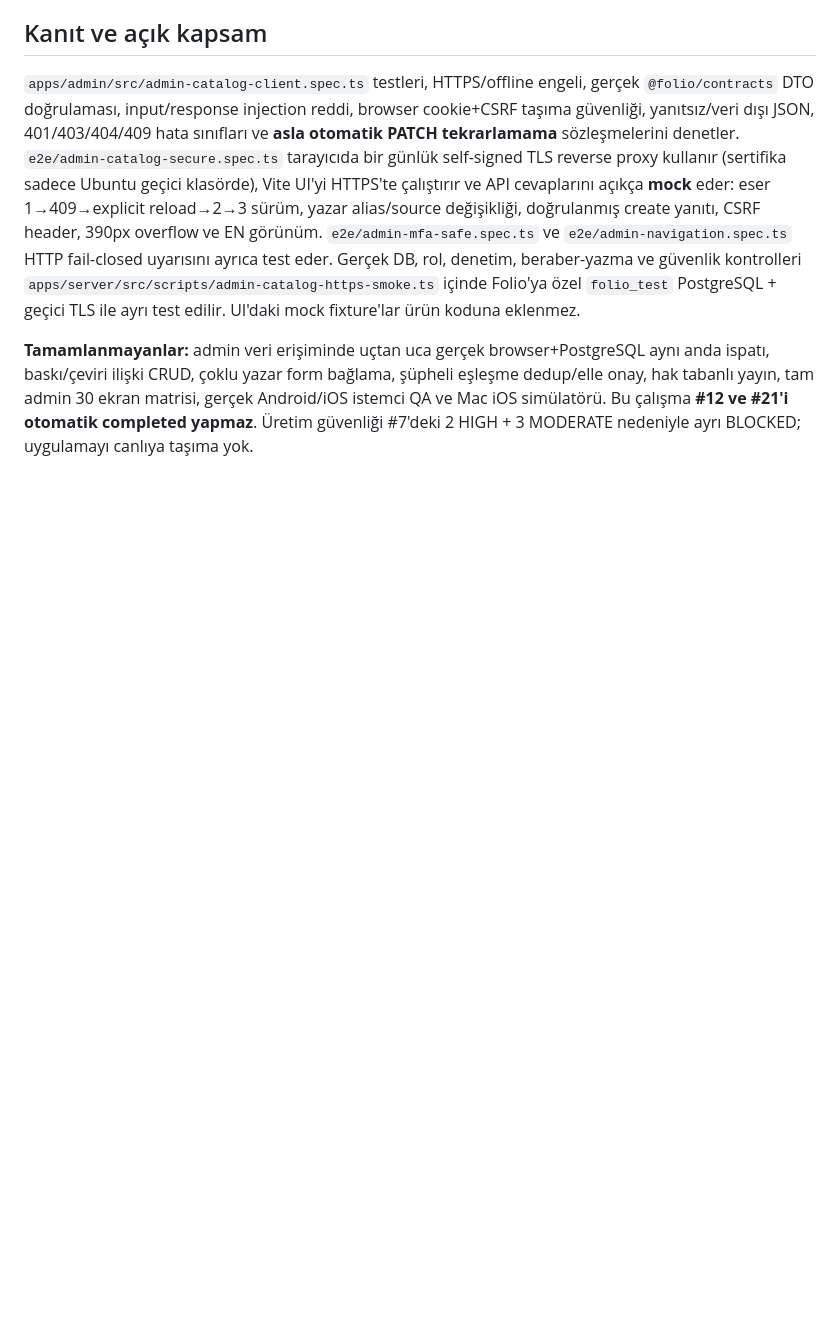
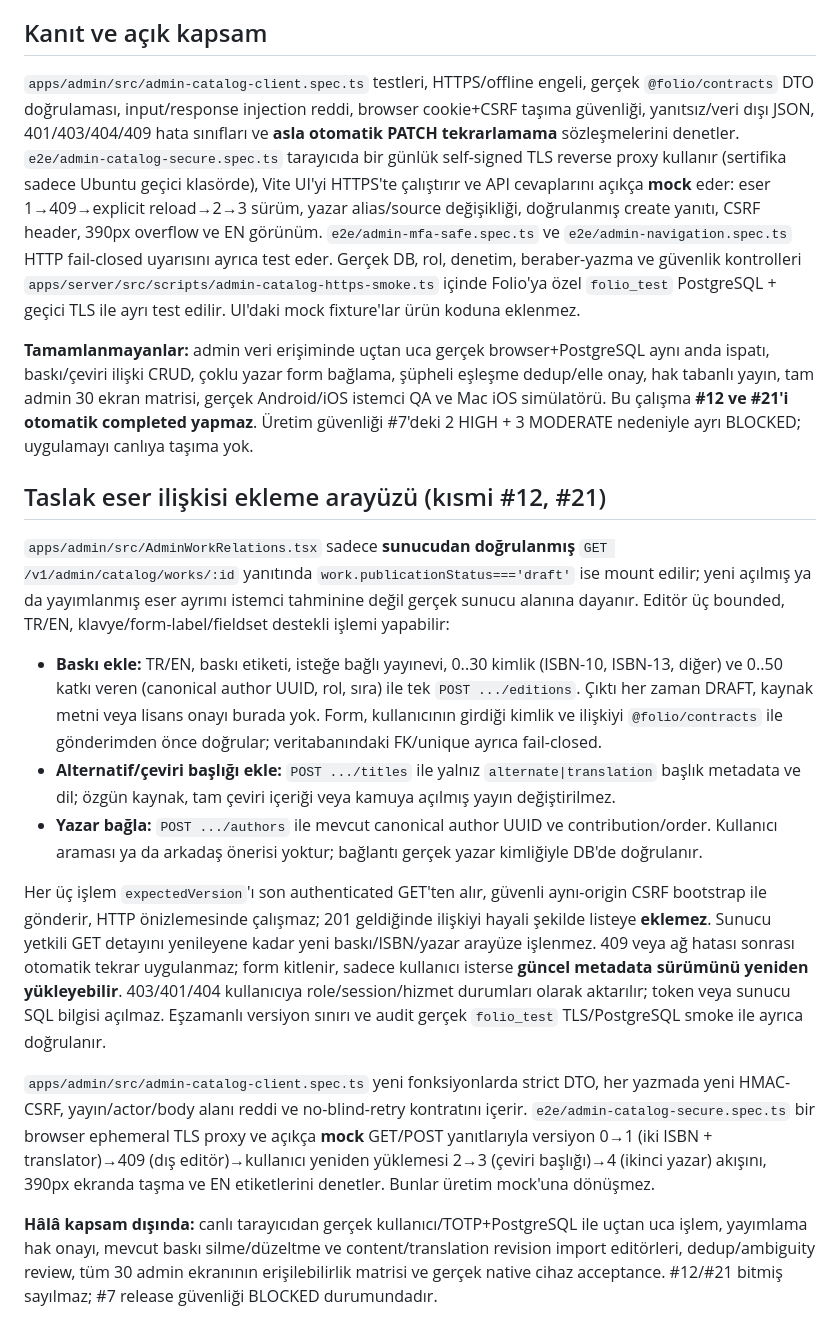
Before and after one commit to VOX-Medya/folio, a Markdown page: docs/15-ADMIN-CATALOG-BROWSER.md, the part around the change. GitHub-like rendering; blank space fills up the shorter version.

Commit message:
docs(#12,#21): bounded edition/ISBN/translator/title/coauthor Web forms, CSRF and explicit stale reload

```diff
--- a/docs/15-ADMIN-CATALOG-BROWSER.md
+++ b/docs/15-ADMIN-CATALOG-BROWSER.md
@@ -21,3 +21,17 @@ Sunucuda hem `FOLIO_ADMIN_CATALOG_HTTP_MODE=direct-tls-only` hem `FOLIO_ADMIN_CA
 `apps/admin/src/admin-catalog-client.spec.ts` testleri, HTTPS/offline engeli, gerçek `@folio/contracts` DTO doğrulaması, input/response injection reddi, browser cookie+CSRF taşıma güvenliği, yanıtsız/veri dışı JSON, 401/403/404/409 hata sınıfları ve **asla otomatik PATCH tekrarlamama** sözleşmelerini denetler. `e2e/admin-catalog-secure.spec.ts` tarayıcıda bir günlük self-signed TLS reverse proxy kullanır (sertifika sadece Ubuntu geçici klasörde), Vite UI'yi HTTPS'te çalıştırır ve API cevaplarını açıkça **mock** eder: eser 1→409→explicit reload→2→3 sürüm, yazar alias/source değişikliği, doğrulanmış create yanıtı, CSRF header, 390px overflow ve EN görünüm. `e2e/admin-mfa-safe.spec.ts` ve `e2e/admin-navigation.spec.ts` HTTP fail-closed uyarısını ayrıca test eder. Gerçek DB, rol, denetim, beraber-yazma ve güvenlik kontrolleri `apps/server/src/scripts/admin-catalog-https-smoke.ts` içinde Folio'ya özel `folio_test` PostgreSQL + geçici TLS ile ayrı test edilir. UI'daki mock fixture'lar ürün koduna eklenmez.
 
 **Tamamlanmayanlar:** admin veri erişiminde uçtan uca gerçek browser+PostgreSQL aynı anda ispatı, baskı/çeviri ilişki CRUD, çoklu yazar form bağlama, şüpheli eşleşme dedup/elle onay, hak tabanlı yayın, tam admin 30 ekran matrisi, gerçek Android/iOS istemci QA ve Mac iOS simülatörü. Bu çalışma **#12 ve #21'i otomatik completed yapmaz**. Üretim güvenliği #7'deki 2 HIGH + 3 MODERATE nedeniyle ayrı BLOCKED; uygulamayı canlıya taşıma yok.
+
+## Taslak eser ilişkisi ekleme arayüzü (kısmi #12, #21)
+
+`apps/admin/src/AdminWorkRelations.tsx` sadece **sunucudan doğrulanmış** `GET /v1/admin/catalog/works/:id` yanıtında `work.publicationStatus==='draft'` ise mount edilir; yeni açılmış ya da yayımlanmış eser ayrımı istemci tahminine değil gerçek sunucu alanına dayanır. Editör üç bounded, TR/EN, klavye/form-label/fieldset destekli işlemi yapabilir:
+
+- **Baskı ekle:** TR/EN, baskı etiketi, isteğe bağlı yayınevi, 0..30 kimlik (ISBN-10, ISBN-13, diğer) ve 0..50 katkı veren (canonical author UUID, rol, sıra) ile tek `POST .../editions`. Çıktı her zaman DRAFT, kaynak metni veya lisans onayı burada yok. Form, kullanıcının girdiği kimlik ve ilişkiyi `@folio/contracts` ile gönderimden önce doğrular; veritabanındaki FK/unique ayrıca fail-closed.
+- **Alternatif/çeviri başlığı ekle:** `POST .../titles` ile yalnız `alternate|translation` başlık metadata ve dil; özgün kaynak, tam çeviri içeriği veya kamuya açılmış yayın değiştirilmez.
+- **Yazar bağla:** `POST .../authors` ile mevcut canonical author UUID ve contribution/order. Kullanıcı araması ya da arkadaş önerisi yoktur; bağlantı gerçek yazar kimliğiyle DB'de doğrulanır.
+
+Her üç işlem `expectedVersion`'ı son authenticated GET'ten alır, güvenli aynı-origin CSRF bootstrap ile gönderir, HTTP önizlemesinde çalışmaz; 201 geldiğinde ilişkiyi hayali şekilde listeye **eklemez**. Sunucu yetkili GET detayını yenileyene kadar yeni baskı/ISBN/yazar arayüze işlenmez. 409 veya ağ hatası sonrası otomatik tekrar uygulanmaz; form kitlenir, sadece kullanıcı isterse **güncel metadata sürümünü yeniden yükleyebilir**. 403/401/404 kullanıcıya role/session/hizmet durumları olarak aktarılır; token veya sunucu SQL bilgisi açılmaz. Eşzamanlı versiyon sınırı ve audit gerçek `folio_test` TLS/PostgreSQL smoke ile ayrıca doğrulanır.
+
+`apps/admin/src/admin-catalog-client.spec.ts` yeni fonksiyonlarda strict DTO, her yazmada yeni HMAC-CSRF, yayın/actor/body alanı reddi ve no-blind-retry kontratını içerir. `e2e/admin-catalog-secure.spec.ts` bir browser ephemeral TLS proxy ve açıkça **mock** GET/POST yanıtlarıyla versiyon 0→1 (iki ISBN + translator)→409 (dış editör)→kullanıcı yeniden yüklemesi 2→3 (çeviri başlığı)→4 (ikinci yazar) akışını, 390px ekranda taşma ve EN etiketlerini denetler. Bunlar üretim mock'una dönüşmez.
+
+**Hâlâ kapsam dışında:** canlı tarayıcıdan gerçek kullanıcı/TOTP+PostgreSQL ile uçtan uca işlem, yayımlama hak onayı, mevcut baskı silme/düzeltme ve content/translation revision import editörleri, dedup/ambiguity review, tüm 30 admin ekranının erişilebilirlik matrisi ve gerçek native cihaz acceptance. #12/#21 bitmiş sayılmaz; #7 release güvenliği BLOCKED durumundadır.
```
